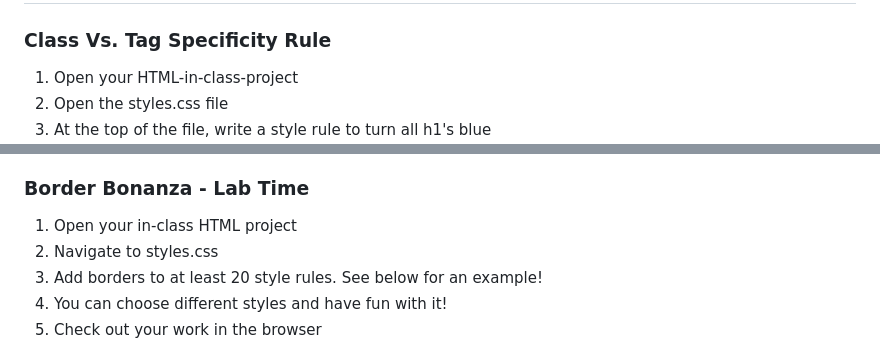
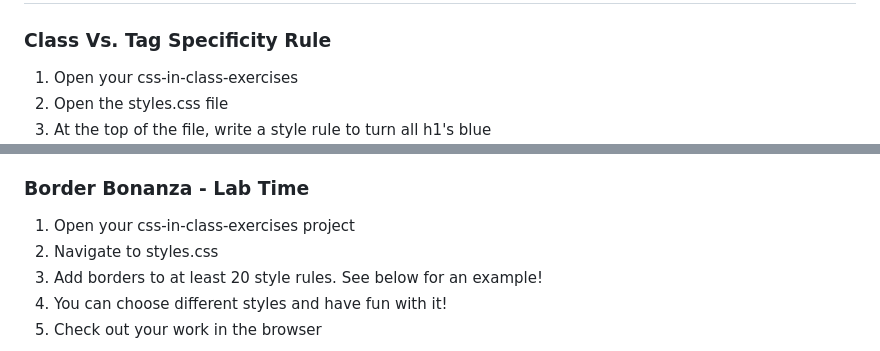
Before and after one commit to abbreviatedman/css-in-class-exercises, a Markdown page: readme.md, 2 parts joined by grey strips. Drawn GitHub-style.

Commit message:
Corrects typos.

```diff
--- a/readme.md
+++ b/readme.md
@@ -2,7 +2,7 @@
 
 ### Class Vs. Tag Specificity Rule
 
-1. Open your HTML-in-class-project
+1. Open your css-in-class-exercises
 2. Open the styles.css file
 3. At the top of the file, write a style rule to turn all h1's blue ![CSS code to turn all h1's blue](/assets/h1-blue.png)
 4. Look at your website in the browser
@@ -45,7 +45,7 @@ Sometimes your browser's Dev Tools can be a great way to try out different rules
 
 ### Border Bonanza - Lab Time
 
-1. Open your in-class HTML project
+1. Open your css-in-class-exercises project
 2. Navigate to styles.css
 3. Add borders to at least 20 style rules. See below for an example!
 4. You can choose different styles and have fun with it!
```
